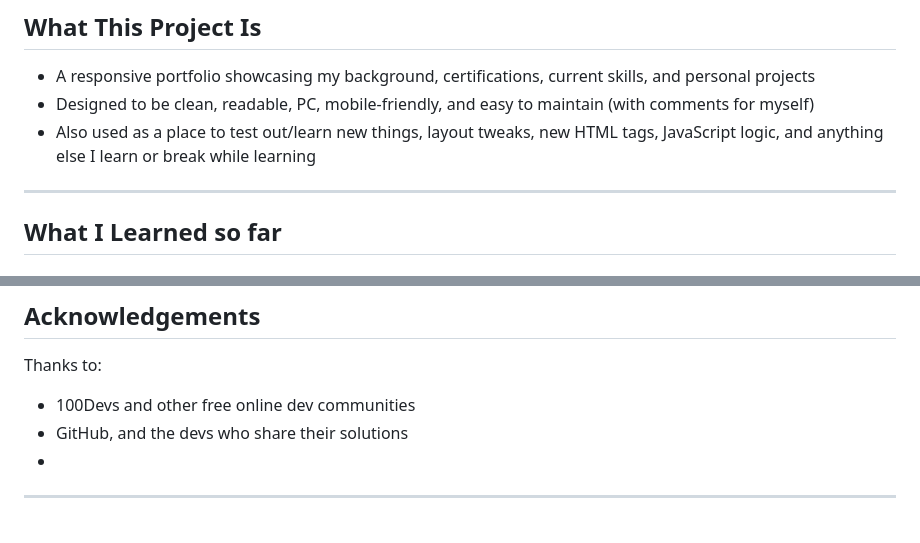
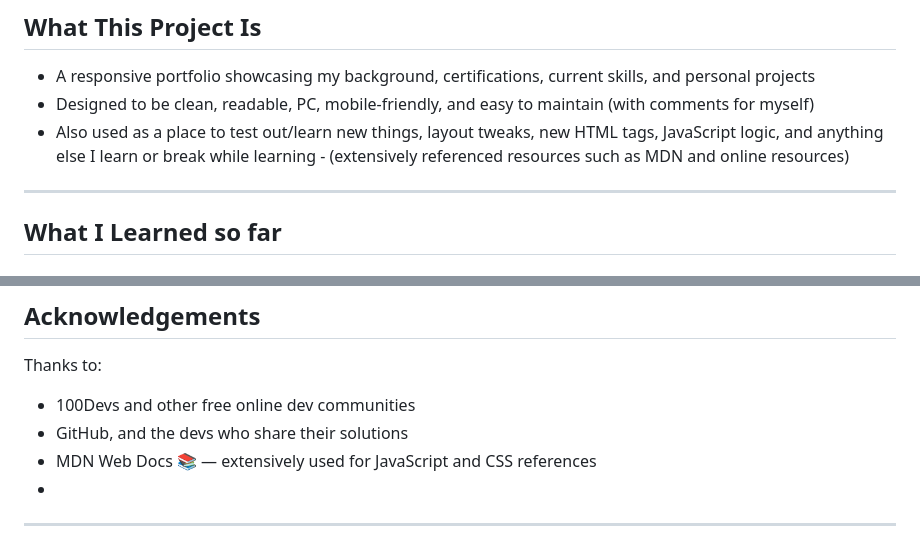
Before and after one commit to mzahiddev404/mzahiddev404.github.io, a Markdown page: README.md, 2 parts joined by grey strips. Drawn GitHub-style.

Commit message:
Update README.md acknowledgement MDN and online resources

```diff
--- a/README.md
+++ b/README.md
@@ -10,7 +10,7 @@ Live site: [logmzahid.github.io](https://logmzahid.github.io)
 
 - A responsive portfolio showcasing my background, certifications, current skills, and personal projects
 - Designed to be clean, readable, PC, mobile-friendly, and easy to maintain (with comments for myself)
-- Also used as a place to test out/learn new things, layout tweaks, new HTML tags, JavaScript logic, and anything else I learn or break while learning
+- Also used as a place to test out/learn new things, layout tweaks, new HTML tags, JavaScript logic, and anything else I learn or break while learning - (extensively referenced resources such as MDN and online resources)
 
 ---
 
@@ -65,6 +65,7 @@ Thanks to:
 
 - 100Devs and other free online dev communities
 - GitHub, and the devs who share their solutions
+- MDN Web Docs 📚 — extensively used for JavaScript and CSS references
 -
 ---
 
```
